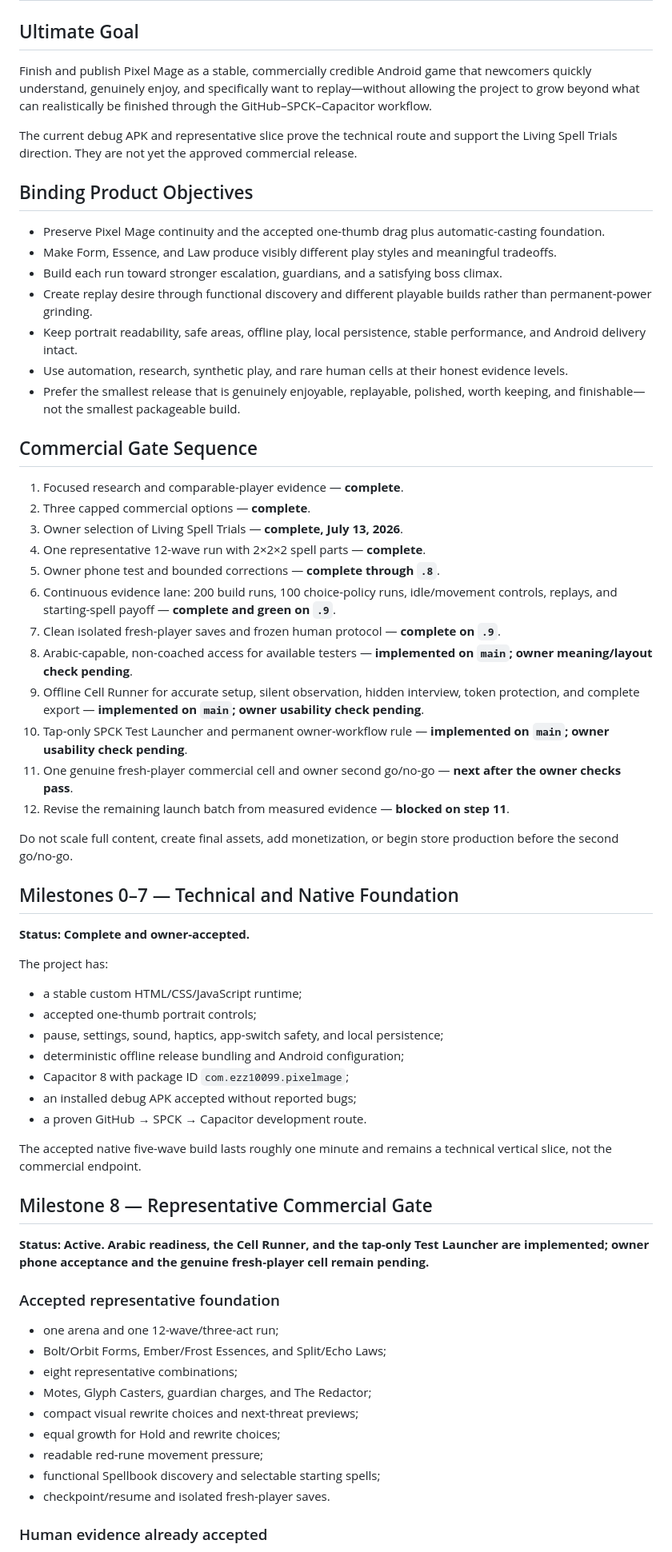
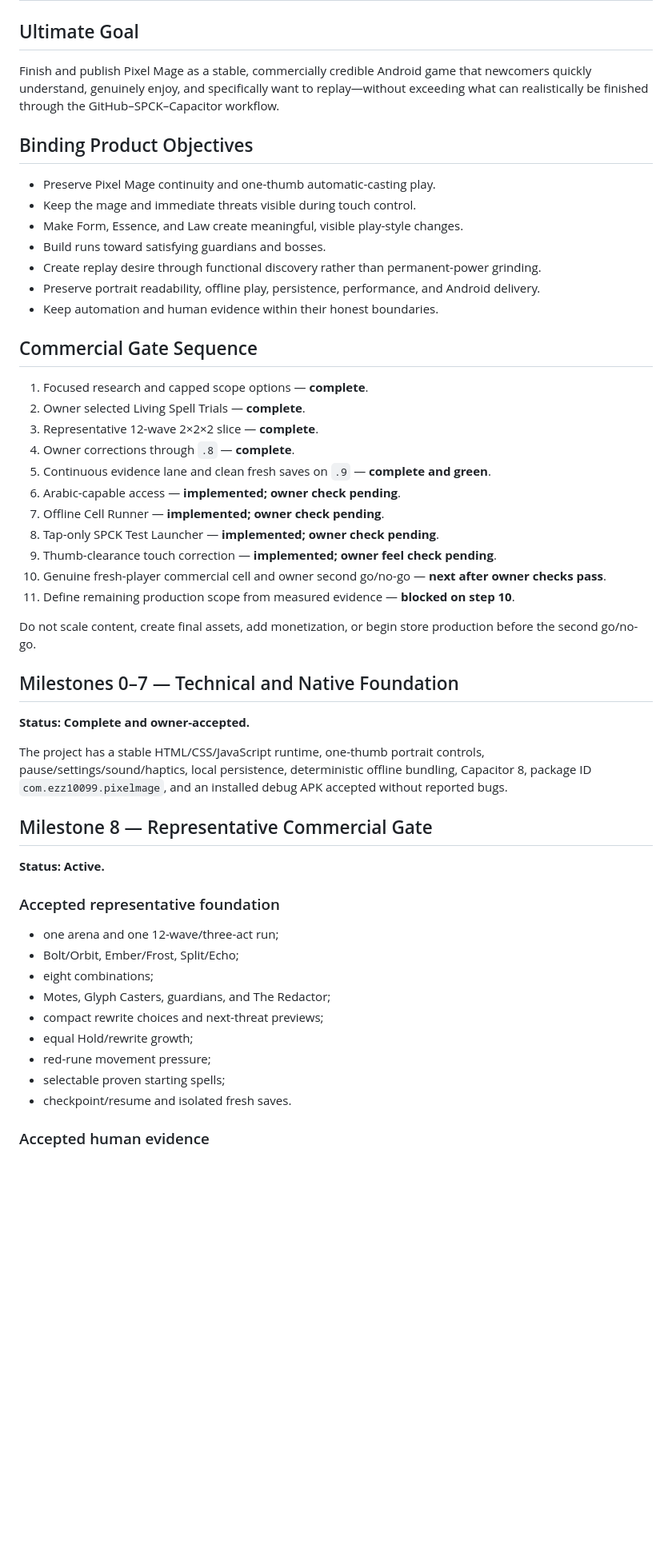
Before and after one commit to Ezz10099/beast-clash, a Markdown page: docs/ROADMAP.md, the part around one of its changes. Shown at 80% size. Drawn GitHub-style; blank space fills up the shorter version.

```diff
--- a/docs/ROADMAP.md
+++ b/docs/ROADMAP.md
@@ -2,68 +2,55 @@
 
 ## Ultimate Goal
 
-Finish and publish Pixel Mage as a stable, commercially credible Android game that newcomers quickly understand, genuinely enjoy, and specifically want to replay—without allowing the project to grow beyond what can realistically be finished through the GitHub–SPCK–Capacitor workflow.
-
-The current debug APK and representative slice prove the technical route and support the Living Spell Trials direction. They are not yet the approved commercial release.
+Finish and publish Pixel Mage as a stable, commercially credible Android game that newcomers quickly understand, genuinely enjoy, and specifically want to replay—without exceeding what can realistically be finished through the GitHub–SPCK–Capacitor workflow.
 
 ## Binding Product Objectives
 
-- Preserve Pixel Mage continuity and the accepted one-thumb drag plus automatic-casting foundation.
-- Make Form, Essence, and Law produce visibly different play styles and meaningful tradeoffs.
-- Build each run toward stronger escalation, guardians, and a satisfying boss climax.
-- Create replay desire through functional discovery and different playable builds rather than permanent-power grinding.
-- Keep portrait readability, safe areas, offline play, local persistence, stable performance, and Android delivery intact.
-- Use automation, research, synthetic play, and rare human cells at their honest evidence levels.
-- Prefer the smallest release that is genuinely enjoyable, replayable, polished, worth keeping, and finishable—not the smallest packageable build.
+- Preserve Pixel Mage continuity and one-thumb automatic-casting play.
+- Keep the mage and immediate threats visible during touch control.
+- Make Form, Essence, and Law create meaningful, visible play-style changes.
+- Build runs toward satisfying guardians and bosses.
+- Create replay desire through functional discovery rather than permanent-power grinding.
+- Preserve portrait readability, offline play, persistence, performance, and Android delivery.
+- Keep automation and human evidence within their honest boundaries.
 
 ## Commercial Gate Sequence
 
-1. Focused research and comparable-player evidence — **complete**.
-2. Three capped commercial options — **complete**.
-3. Owner selection of Living Spell Trials — **complete, July 13, 2026**.
-4. One representative 12-wave run with 2×2×2 spell parts — **complete**.
-5. Owner phone test and bounded corrections — **complete through `.8`**.
-6. Continuous evidence lane: 200 build runs, 100 choice-policy runs, idle/movement controls, replays, and starting-spell payoff — **complete and green on `.9`**.
-7. Clean isolated fresh-player saves and frozen human protocol — **complete on `.9`**.
-8. Arabic-capable, non-coached access for available testers — **implemented on `main`; owner meaning/layout check pending**.
-9. Offline Cell Runner for accurate setup, silent observation, hidden interview, token protection, and complete export — **implemented on `main`; owner usability check pending**.
-10. Tap-only SPCK Test Launcher and permanent owner-workflow rule — **implemented on `main`; owner usability check pending**.
-11. One genuine fresh-player commercial cell and owner second go/no-go — **next after the owner checks pass**.
-12. Revise the remaining launch batch from measured evidence — **blocked on step 11**.
+1. Focused research and capped scope options — **complete**.
+2. Owner selected Living Spell Trials — **complete**.
+3. Representative 12-wave 2×2×2 slice — **complete**.
+4. Owner corrections through `.8` — **complete**.
+5. Continuous evidence lane and clean fresh saves on `.9` — **complete and green**.
+6. Arabic-capable access — **implemented; owner check pending**.
+7. Offline Cell Runner — **implemented; owner check pending**.
+8. Tap-only SPCK Test Launcher — **implemented; owner check pending**.
+9. Thumb-clearance touch correction — **implemented; owner feel check pending**.
+10. Genuine fresh-player commercial cell and owner second go/no-go — **next after owner checks pass**.
+11. Define remaining production scope from measured evidence — **blocked on step 10**.
 
-Do not scale full content, create final assets, add monetization, or begin store production before the second go/no-go.
+Do not scale content, create final assets, add monetization, or begin store production before the second go/no-go.
 
 ## Milestones 0–7 — Technical and Native Foundation
 
 **Status: Complete and owner-accepted.**
 
-The project has:
-
-- a stable custom HTML/CSS/JavaScript runtime;
-- accepted one-thumb portrait controls;
-- pause, settings, sound, haptics, app-switch safety, and local persistence;
-- deterministic offline release bundling and Android configuration;
-- Capacitor 8 with package ID `com.ezz10099.pixelmage`;
-- an installed debug APK accepted without reported bugs;
-- a proven GitHub → SPCK → Capacitor development route.
-
-The accepted native five-wave build lasts roughly one minute and remains a technical vertical slice, not the commercial endpoint.
+The project has a stable HTML/CSS/JavaScript runtime, one-thumb portrait controls, pause/settings/sound/haptics, local persistence, deterministic offline bundling, Capacitor 8, package ID `com.ezz10099.pixelmage`, and an installed debug APK accepted without reported bugs.
 
 ## Milestone 8 — Representative Commercial Gate
 
-**Status: Active. Arabic readiness, the Cell Runner, and the tap-only Test Launcher are implemented; owner phone acceptance and the genuine fresh-player cell remain pending.**
+**Status: Active.**
 
 ### Accepted representative foundation
 
 - one arena and one 12-wave/three-act run;
-- Bolt/Orbit Forms, Ember/Frost Essences, and Split/Echo Laws;
-- eight representative combinations;
-- Motes, Glyph Casters, guardian charges, and The Redactor;
-- compact visual rewrite choices and next-threat previews;
-- equal growth for Hold and rewrite choices;
-- readable red-rune movement pressure;
-- functional Spellbook discovery and selectable starting spells;
-- checkpoint/resume and isolated fresh-player saves.
+- Bolt/Orbit, Ember/Frost, Split/Echo;
+- eight combinations;
+- Motes, Glyph Casters, guardians, and The Redactor;
+- compact rewrite choices and next-threat previews;
+- equal Hold/rewrite growth;
+- red-rune movement pressure;
+- selectable proven starting spells;
+- checkpoint/resume and isolated fresh saves.
 
-### Human evidence already accepted
+### Accepted human evidence
 
```
Also changed, not shown: other parts of docs/ROADMAP.md (+38 -72 lines).
